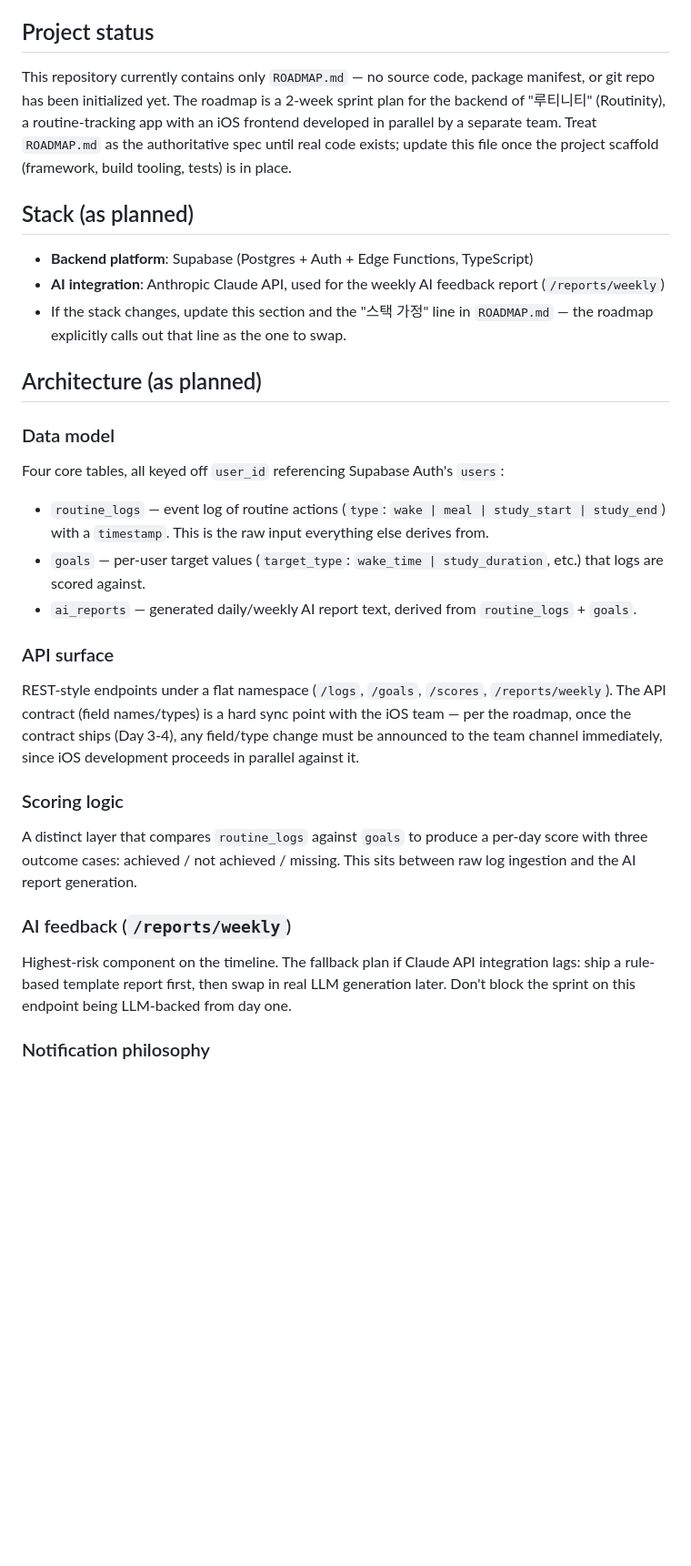
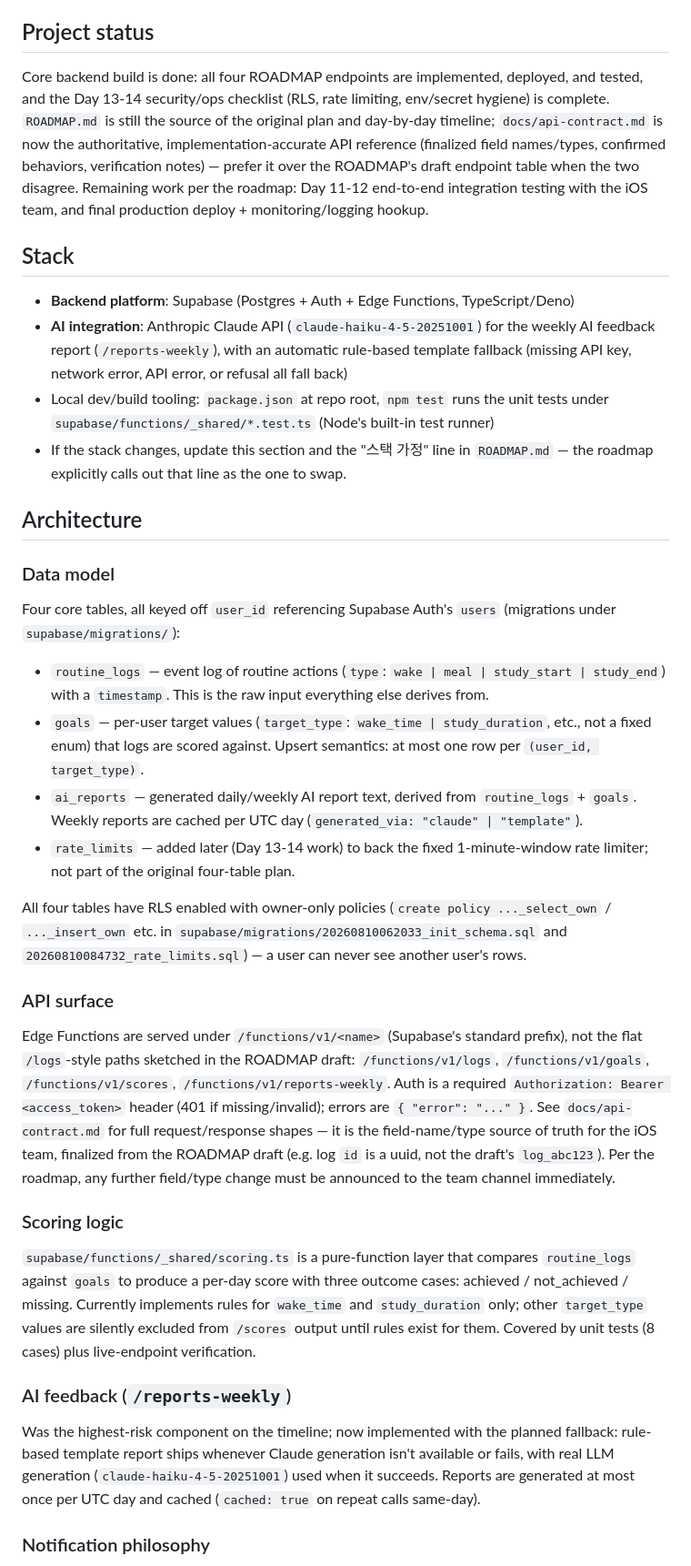
Before and after one commit to MeoHyeok/routinity-backend, a Markdown page: CLAUDE.md, the part around one of its changes. Shown at 91% size. Drawn GitHub-style; blank space fills up the shorter version.

Commit message:
Update CLAUDE.md to reflect actual implementation state
The doc still said no code existed yet; all four ROADMAP endpoints,
RLS, rate limiting, and env hygiene were already built and deployed.
Sync the doc with reality and point to docs/api-contract.md as the
field-level source of truth.

Co-Authored-By: Claude Sonnet 5 <noreply@anthropic.com>

```diff
--- a/CLAUDE.md
+++ b/CLAUDE.md
@@ -4,30 +4,34 @@ This file provides guidance to Claude Code (claude.ai/code) when working with co
 
 ## Project status
 
-This repository currently contains only `ROADMAP.md` — no source code, package manifest, or git repo has been initialized yet. The roadmap is a 2-week sprint plan for the backend of "루티니티" (Routinity), a routine-tracking app with an iOS frontend developed in parallel by a separate team. Treat `ROADMAP.md` as the authoritative spec until real code exists; update this file once the project scaffold (framework, build tooling, tests) is in place.
+Core backend build is done: all four ROADMAP endpoints are implemented, deployed, and tested, and the Day 13-14 security/ops checklist (RLS, rate limiting, env/secret hygiene) is complete. `ROADMAP.md` is still the source of the original plan and day-by-day timeline; `docs/api-contract.md` is now the authoritative, implementation-accurate API reference (finalized field names/types, confirmed behaviors, verification notes) — prefer it over the ROADMAP's draft endpoint table when the two disagree. Remaining work per the roadmap: Day 11-12 end-to-end integration testing with the iOS team, and final production deploy + monitoring/logging hookup.
 
-## Stack (as planned)
+## Stack
 
-- **Backend platform**: Supabase (Postgres + Auth + Edge Functions, TypeScript)
-- **AI integration**: Anthropic Claude API, used for the weekly AI feedback report (`/reports/weekly`)
+- **Backend platform**: Supabase (Postgres + Auth + Edge Functions, TypeScript/Deno)
+- **AI integration**: Anthropic Claude API (`claude-haiku-4-5-20251001`) for the weekly AI feedback report (`/reports-weekly`), with an automatic rule-based template fallback (missing API key, network error, API error, or refusal all fall back)
+- Local dev/build tooling: `package.json` at repo root, `npm test` runs the unit tests under `supabase/functions/_shared/*.test.ts` (Node's built-in test runner)
 - If the stack changes, update this section and the "스택 가정" line in `ROADMAP.md` — the roadmap explicitly calls out that line as the one to swap.
 
-## Architecture (as planned)
+## Architecture
 
 ### Data model
-Four core tables, all keyed off `user_id` referencing Supabase Auth's `users`:
+Four core tables, all keyed off `user_id` referencing Supabase Auth's `users` (migrations under `supabase/migrations/`):
 - `routine_logs` — event log of routine actions (`type`: `wake | meal | study_start | study_end`) with a `timestamp`. This is the raw input everything else derives from.
-- `goals` — per-user target values (`target_type`: `wake_time | study_duration`, etc.) that logs are scored against.
-- `ai_reports` — generated daily/weekly AI report text, derived from `routine_logs` + `goals`.
+- `goals` — per-user target values (`target_type`: `wake_time | study_duration`, etc., not a fixed enum) that logs are scored against. Upsert semantics: at most one row per `(user_id, target_type)`.
+- `ai_reports` — generated daily/weekly AI report text, derived from `routine_logs` + `goals`. Weekly reports are cached per UTC day (`generated_via: "claude" | "template"`).
+- `rate_limits` — added later (Day 13-14 work) to back the fixed 1-minute-window rate limiter; not part of the original four-table plan.
+
+All four tables have RLS enabled with owner-only policies (`create policy ..._select_own` / `..._insert_own` etc. in `supabase/migrations/20260810062033_init_schema.sql` and `20260810084732_rate_limits.sql`) — a user can never see another user's rows.
 
 ### API surface
-REST-style endpoints under a flat namespace (`/logs`, `/goals`, `/scores`, `/reports/weekly`). The API contract (field names/types) is a hard sync point with the iOS team — per the roadmap, once the contract ships (Day 3-4), any field/type change must be announced to the team channel immediately, since iOS development proceeds in parallel against it.
+Edge Functions are served under `/functions/v1/<name>` (Supabase's standard prefix), not the flat `/logs`-style paths sketched in the ROADMAP draft: `/functions/v1/logs`, `/functions/v1/goals`, `/functions/v1/scores`, `/functions/v1/reports-weekly`. Auth is a required `Authorization: Bearer <access_token>` header (401 if missing/invalid); errors are `{ "error": "..." }`. See `docs/api-contract.md` for full request/response shapes — it is the field-name/type source of truth for the iOS team, finalized from the ROADMAP draft (e.g. log `id` is a uuid, not the draft's `log_abc123`). Per the roadmap, any further field/type change must be announced to the team channel immediately.
 
 ### Scoring logic
-A distinct layer that compares `routine_logs` against `goals` to produce a per-day score with three outcome cases: achieved / not achieved / missing. This sits between raw log ingestion and the AI report generation.
+`supabase/functions/_shared/scoring.ts` is a pure-function layer that compares `routine_logs` against `goals` to produce a per-day score with three outcome cases: achieved / not_achieved / missing. Currently implements rules for `wake_time` and `study_duration` only; other `target_type` values are silently excluded from `/scores` output until rules exist for them. Covered by unit tests (8 cases) plus live-endpoint verification.
 
-### AI feedback (`/reports/weekly`)
-Highest-risk component on the timeline. The fallback plan if Claude API integration lags: ship a rule-based template report first, then swap in real LLM generation later. Don't block the sprint on this endpoint being LLM-backed from day one.
+### AI feedback (`/reports-weekly`)
+Was the highest-risk component on the timeline; now implemented with the planned fallback: rule-based template report ships whenever Claude generation isn't available or fails, with real LLM generation (`claude-haiku-4-5-20251001`) used when it succeeds. Reports are generated at most once per UTC day and cached (`cached: true` on repeat calls same-day).
 
 ### Notification philosophy
 Notifications are deliberately pushed to the iOS client to compute locally rather than being server-driven, to keep server load down. Don't build server-side notification scheduling unless this decision is revisited.
```
Also changed, not shown: other parts of CLAUDE.md (+10 -4 lines).
